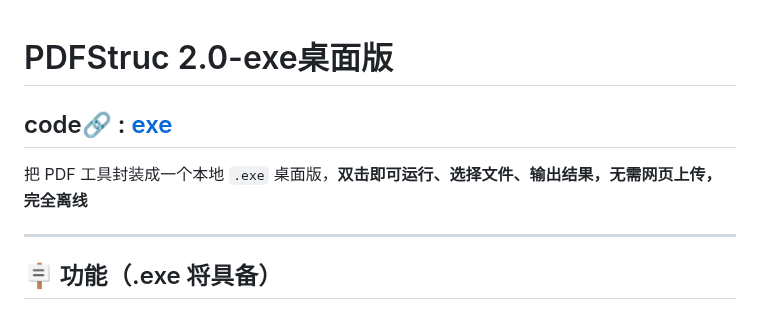
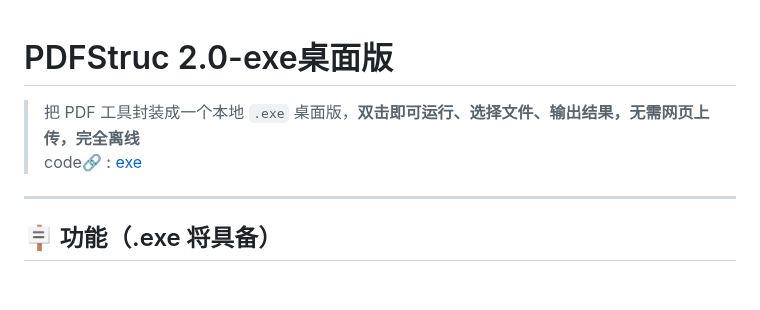
Before and after one commit to xin1/Agent, a Markdown page: 教程/PDFStruc 2.0-exe桌面版.md, the part around the change. Drawn GitHub-style; blank space fills up the shorter version.

```diff
--- a/教程/PDFStruc 2.0-exe桌面版.md
+++ b/教程/PDFStruc 2.0-exe桌面版.md
@@ -1,7 +1,7 @@
 # PDFStruc 2.0-exe桌面版
-## code🔗 : [exe](../code/exe/pdf_tool_gui)
-把 PDF 工具封装成一个本地 `.exe` 桌面版，**双击即可运行、选择文件、输出结果，无需网页上传，完全离线**
 
+> 把 PDF 工具封装成一个本地 `.exe` 桌面版，**双击即可运行、选择文件、输出结果，无需网页上传，完全离线**
+> code🔗 : [exe](../code/exe/pdf_tool_gui)
 ---
 
 ## 🪧 功能（.exe 将具备）
```
